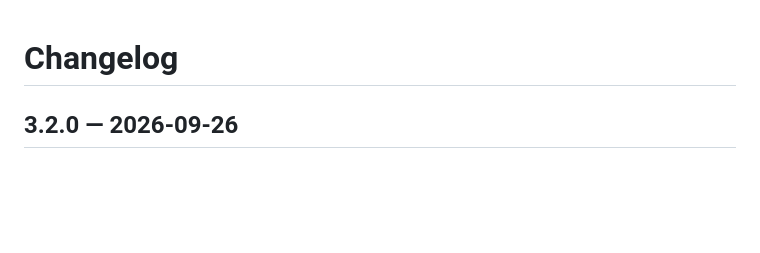
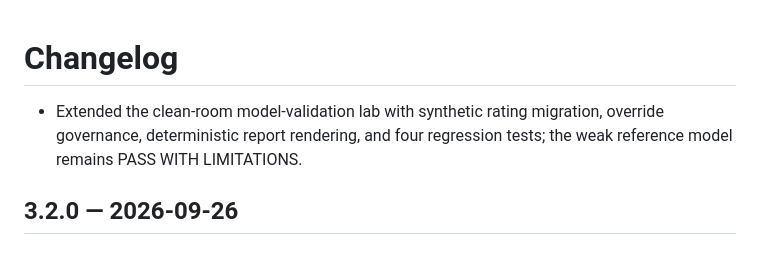
Before and after one commit to mrwanahmedx/data-observatory, a Markdown page: CHANGELOG.md, the part around the change. GitHub-like rendering; blank space fills up the shorter version.

Commit message:
Log validation governance expansion

```diff
--- a/CHANGELOG.md
+++ b/CHANGELOG.md
@@ -1,4 +1,6 @@
 # Changelog
+
+- Extended the clean-room model-validation lab with synthetic rating migration, override governance, deterministic report rendering, and four regression tests; the weak reference model remains PASS WITH LIMITATIONS.
 
 ## 3.2.0 — 2026-09-26
 
```
